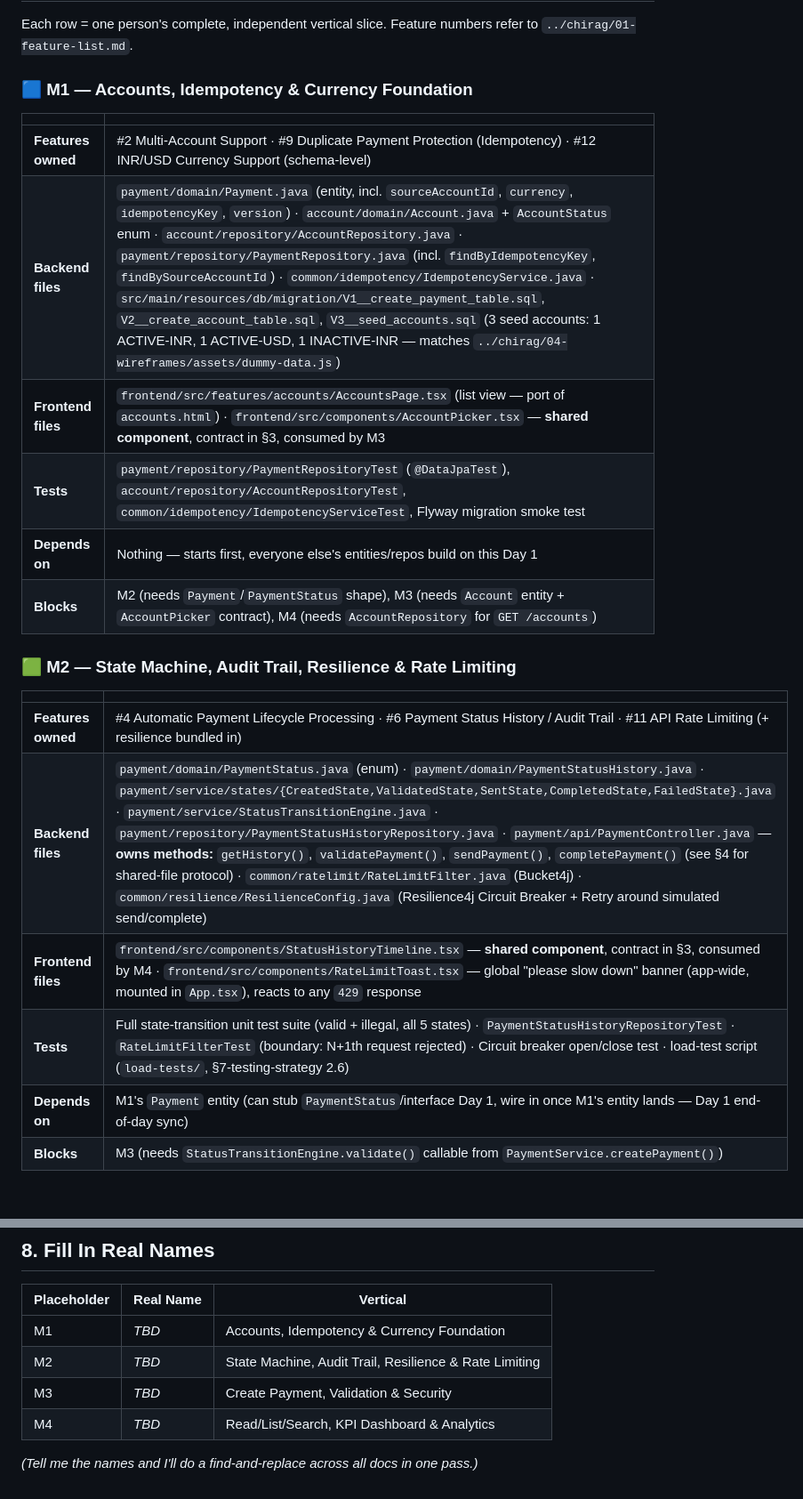
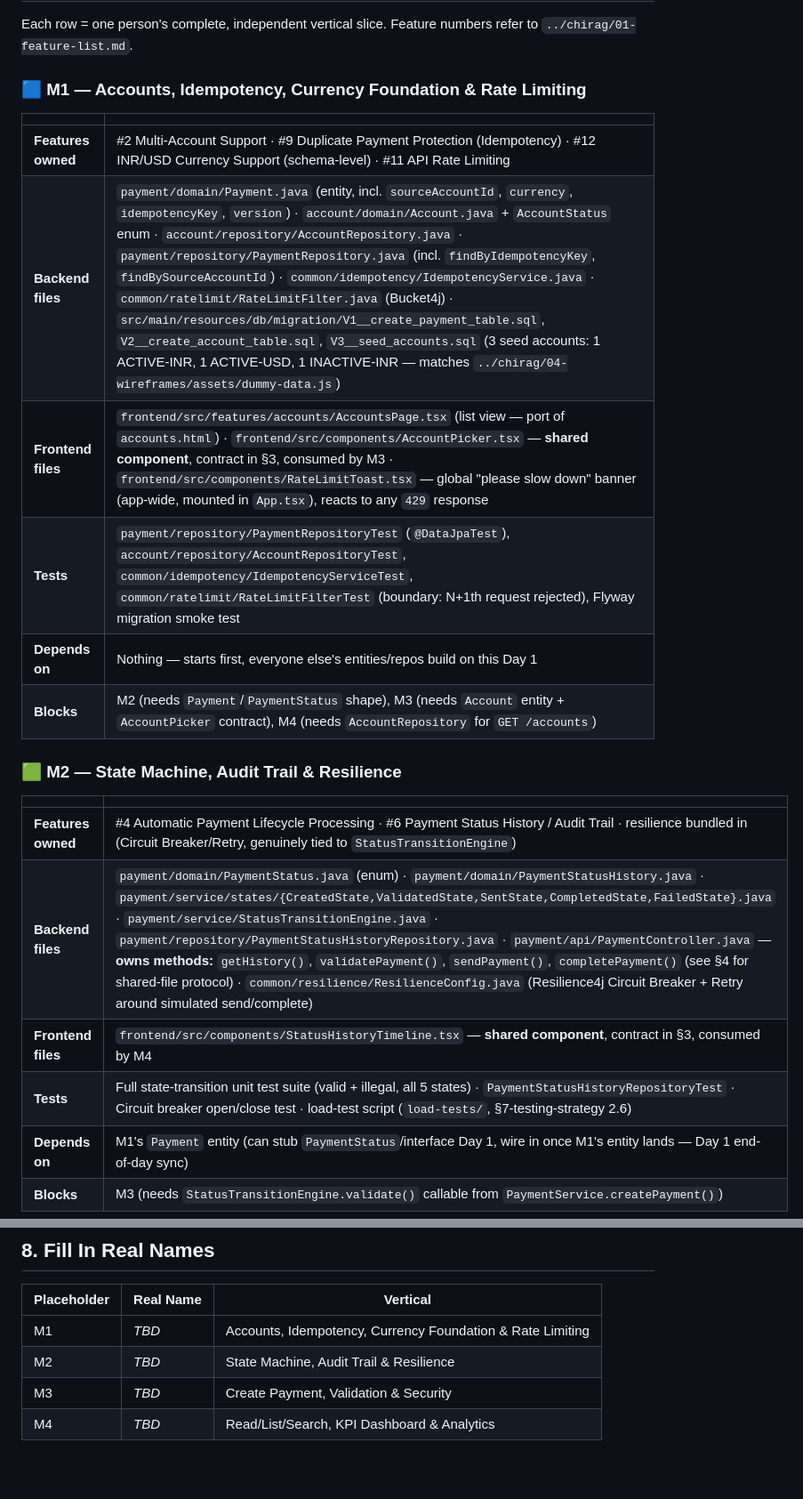
Before and after one commit to Neueda-Learning/11.102-PayPulse, a Markdown page: docs/13-WORK-DISTRIBUTION.md, 2 parts joined by grey strips. Shown at 89% size. Rendered like a GitHub page; blank space fills up the shorter version.

Commit message:
Update Work-Distribution.md -[M1 now own RateLimiting Feature

```diff
--- a/docs/13-WORK-DISTRIBUTION.md
+++ b/docs/13-WORK-DISTRIBUTION.md
@@ -26,25 +26,25 @@ Before any code is written, `docs/openapi.yaml` + `docs/11-API-DESIGN.md` are th
 
 Each row = one person's complete, independent vertical slice. Feature numbers refer to `../chirag/01-feature-list.md`.
 
-### 🟦 M1 — Accounts, Idempotency & Currency Foundation
+### 🟦 M1 — Accounts, Idempotency, Currency Foundation & Rate Limiting
 
 | | |
 |---|---|
-| **Features owned** | #2 Multi-Account Support · #9 Duplicate Payment Protection (Idempotency) · #12 INR/USD Currency Support (schema-level) |
-| **Backend files** | `payment/domain/Payment.java` (entity, incl. `sourceAccountId`, `currency`, `idempotencyKey`, `version`) · `account/domain/Account.java` + `AccountStatus` enum · `account/repository/AccountRepository.java` · `payment/repository/PaymentRepository.java` (incl. `findByIdempotencyKey`, `findBySourceAccountId`) · `common/idempotency/IdempotencyService.java` · `src/main/resources/db/migration/V1__create_payment_table.sql`, `V2__create_account_table.sql`, `V3__seed_accounts.sql` (3 seed accounts: 1 ACTIVE-INR, 1 ACTIVE-USD, 1 INACTIVE-INR — matches `../chirag/04-wireframes/assets/dummy-data.js`) |
-| **Frontend files** | `frontend/src/features/accounts/AccountsPage.tsx` (list view — port of `accounts.html`) · `frontend/src/components/AccountPicker.tsx` — **shared component**, contract in §3, consumed by M3 |
-| **Tests** | `payment/repository/PaymentRepositoryTest` (`@DataJpaTest`), `account/repository/AccountRepositoryTest`, `common/idempotency/IdempotencyServiceTest`, Flyway migration smoke test |
+| **Features owned** | #2 Multi-Account Support · #9 Duplicate Payment Protection (Idempotency) · #12 INR/USD Currency Support (schema-level) · #11 API Rate Limiting |
+| **Backend files** | `payment/domain/Payment.java` (entity, incl. `sourceAccountId`, `currency`, `idempotencyKey`, `version`) · `account/domain/Account.java` + `AccountStatus` enum · `account/repository/AccountRepository.java` · `payment/repository/PaymentRepository.java` (incl. `findByIdempotencyKey`, `findBySourceAccountId`) · `common/idempotency/IdempotencyService.java` · `common/ratelimit/RateLimitFilter.java` (Bucket4j) · `src/main/resources/db/migration/V1__create_payment_table.sql`, `V2__create_account_table.sql`, `V3__seed_accounts.sql` (3 seed accounts: 1 ACTIVE-INR, 1 ACTIVE-USD, 1 INACTIVE-INR — matches `../chirag/04-wireframes/assets/dummy-data.js`) |
+| **Frontend files** | `frontend/src/features/accounts/AccountsPage.tsx` (list view — port of `accounts.html`) · `frontend/src/components/AccountPicker.tsx` — **shared component**, contract in §3, consumed by M3 · `frontend/src/components/RateLimitToast.tsx` — global "please slow down" banner (app-wide, mounted in `App.tsx`), reacts to any `429` response |
+| **Tests** | `payment/repository/PaymentRepositoryTest` (`@DataJpaTest`), `account/repository/AccountRepositoryTest`, `common/idempotency/IdempotencyServiceTest`, `common/ratelimit/RateLimitFilterTest` (boundary: N+1th request rejected), Flyway migration smoke test |
 | **Depends on** | Nothing — starts first, everyone else's entities/repos build on this Day 1 |
 | **Blocks** | M2 (needs `Payment`/`PaymentStatus` shape), M3 (needs `Account` entity + `AccountPicker` contract), M4 (needs `AccountRepository` for `GET /accounts`) |
 
-### 🟩 M2 — State Machine, Audit Trail, Resilience & Rate Limiting
+### 🟩 M2 — State Machine, Audit Trail & Resilience
 
 | | |
 |---|---|
-| **Features owned** | #4 Automatic Payment Lifecycle Processing · #6 Payment Status History / Audit Trail · #11 API Rate Limiting (+ resilience bundled in) |
-| **Backend files** | `payment/domain/PaymentStatus.java` (enum) · `payment/domain/PaymentStatusHistory.java` · `payment/service/states/{CreatedState,ValidatedState,SentState,CompletedState,FailedState}.java` · `payment/service/StatusTransitionEngine.java` · `payment/repository/PaymentStatusHistoryRepository.java` · `payment/api/PaymentController.java` — **owns methods:** `getHistory()`, `validatePayment()`, `sendPayment()`, `completePayment()` (see §4 for shared-file protocol) · `common/ratelimit/RateLimitFilter.java` (Bucket4j) · `common/resilience/ResilienceConfig.java` (Resilience4j Circuit Breaker + Retry around simulated send/complete) |
-| **Frontend files** | `frontend/src/components/StatusHistoryTimeline.tsx` — **shared component**, contract in §3, consumed by M4 · `frontend/src/components/RateLimitToast.tsx` — global "please slow down" banner (app-wide, mounted in `App.tsx`), reacts to any `429` response |
-| **Tests** | Full state-transition unit test suite (valid + illegal, all 5 states) · `PaymentStatusHistoryRepositoryTest` · `RateLimitFilterTest` (boundary: N+1th request rejected) · Circuit breaker open/close test · load-test script (`load-tests/`, §7-testing-strategy 2.6) |
+| **Features owned** | #4 Automatic Payment Lifecycle Processing · #6 Payment Status History / Audit Trail · resilience bundled in (Circuit Breaker/Retry, genuinely tied to `StatusTransitionEngine`) |
+| **Backend files** | `payment/domain/PaymentStatus.java` (enum) · `payment/domain/PaymentStatusHistory.java` · `payment/service/states/{CreatedState,ValidatedState,SentState,CompletedState,FailedState}.java` · `payment/service/StatusTransitionEngine.java` · `payment/repository/PaymentStatusHistoryRepository.java` · `payment/api/PaymentController.java` — **owns methods:** `getHistory()`, `validatePayment()`, `sendPayment()`, `completePayment()` (see §4 for shared-file protocol) · `common/resilience/ResilienceConfig.java` (Resilience4j Circuit Breaker + Retry around simulated send/complete) |
+| **Frontend files** | `frontend/src/components/StatusHistoryTimeline.tsx` — **shared component**, contract in §3, consumed by M4 |
+| **Tests** | Full state-transition unit test suite (valid + illegal, all 5 states) · `PaymentStatusHistoryRepositoryTest` · Circuit breaker open/close test · load-test script (`load-tests/`, §7-testing-strategy 2.6) |
 | **Depends on** | M1's `Payment` entity (can stub `PaymentStatus`/interface Day 1, wire in once M1's entity lands — Day 1 end-of-day sync) |
 | **Blocks** | M3 (needs `StatusTransitionEngine.validate()` callable from `PaymentService.createPayment()`) |
 
@@ -138,9 +140,7 @@ Per `08-UML-CLASS-DIAGRAM.md`, `PaymentController` is a single class with 7 meth
 
 | Placeholder | Real Name | Vertical |
 |---|---|---|
-| M1 | _TBD_ | Accounts, Idempotency & Currency Foundation |
-| M2 | _TBD_ | State Machine, Audit Trail, Resilience & Rate Limiting |
+| M1 | _TBD_ | Accounts, Idempotency, Currency Foundation & Rate Limiting |
+| M2 | _TBD_ | State Machine, Audit Trail & Resilience |
 | M3 | _TBD_ | Create Payment, Validation & Security |
 | M4 | _TBD_ | Read/List/Search, KPI Dashboard & Analytics |
-
-*(Tell me the names and I'll do a find-and-replace across all docs in one pass.)*
```
Also changed, not shown: other parts of docs/13-WORK-DISTRIBUTION.md (+8 -6 lines).
